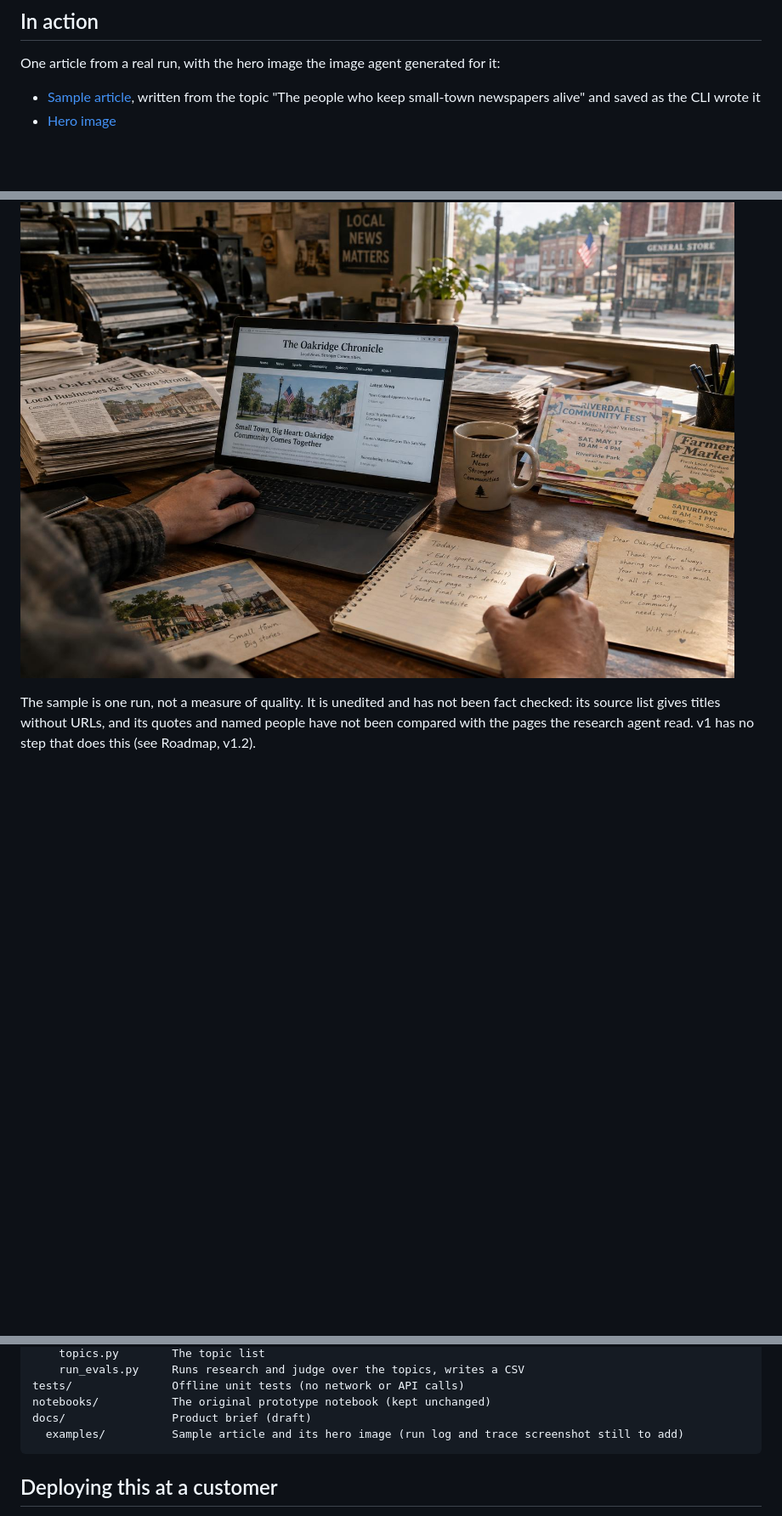
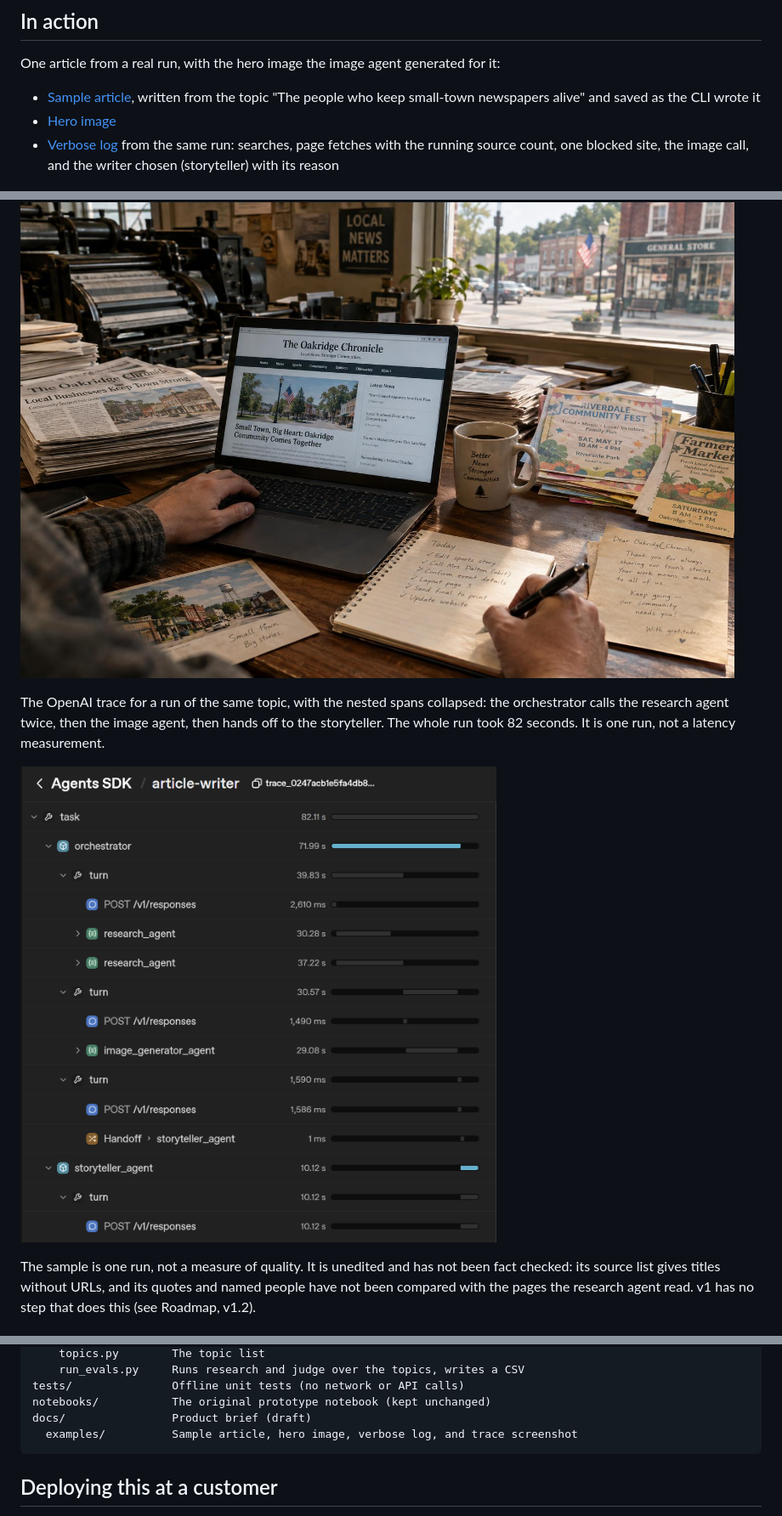
Before and after one commit to SBruceHill/multi-agent-article-writer, a Markdown page: README.md, 3 parts joined by grey strips. Shown at 85% size. Drawn GitHub-style; pictures changed too: docs/examples/trace-overview.png (added); blank space fills up the shorter version.

Commit message:
Add verbose log and trace screenshot to examples
Link both in the README In action section, with the trace caption noting
it is one run and not a latency measurement.

Co-Authored-By: Claude Sonnet 5.5 <noreply@anthropic.com>

````diff
--- a/README.md
+++ b/README.md
@@ -22,7 +22,12 @@ One article from a real run, with the hero image the image agent generated for i
 
 - [Sample article](docs/examples/the_people_who_keep_small_town_newspapers_alive.md), written from the topic "The people who keep small-town newspapers alive" and saved as the CLI wrote it
 - [Hero image](docs/examples/images/hero_b2ff890c.jpg)
+- [Verbose log](docs/examples/verbose-log.txt) from the same run: searches, page fetches with the running source count, one blocked site, the image call, and the writer chosen (storyteller) with its reason
 
 ![Hero image](docs/examples/images/hero_b2ff890c.jpg)
 
+The OpenAI trace for a run of the same topic, with the nested spans collapsed: the orchestrator calls the research agent twice, then the image agent, then hands off to the storyteller. The whole run took 82 seconds. It is one run, not a latency measurement.
+
+![Trace overview](docs/examples/trace-overview.png)
+
 The sample is one run, not a measure of quality. It is unedited and has not been fact checked: its source list gives titles without URLs, and its quotes and named people have not been compared with the pages the research agent read. v1 has no step that does this (see Roadmap, v1.2).
@@ -173,7 +178,7 @@ src/article_writer/
 tests/               Offline unit tests (no network or API calls)
 notebooks/           The original prototype notebook (kept unchanged)
 docs/                Product brief (draft)
-  examples/          Sample article and its hero image (run log and trace screenshot still to add)
+  examples/          Sample article, hero image, verbose log, and trace screenshot
 ```
 
 ## Deploying this at a customer
````
Also changed, not shown: other parts of README.md (+1 -1 lines), 1 other file.
